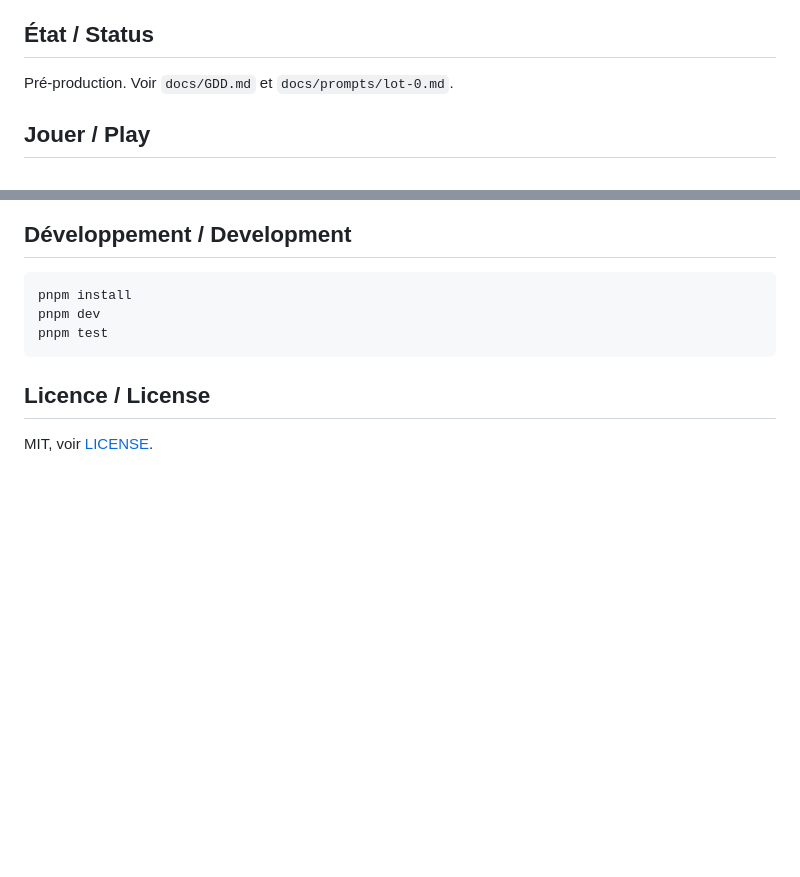
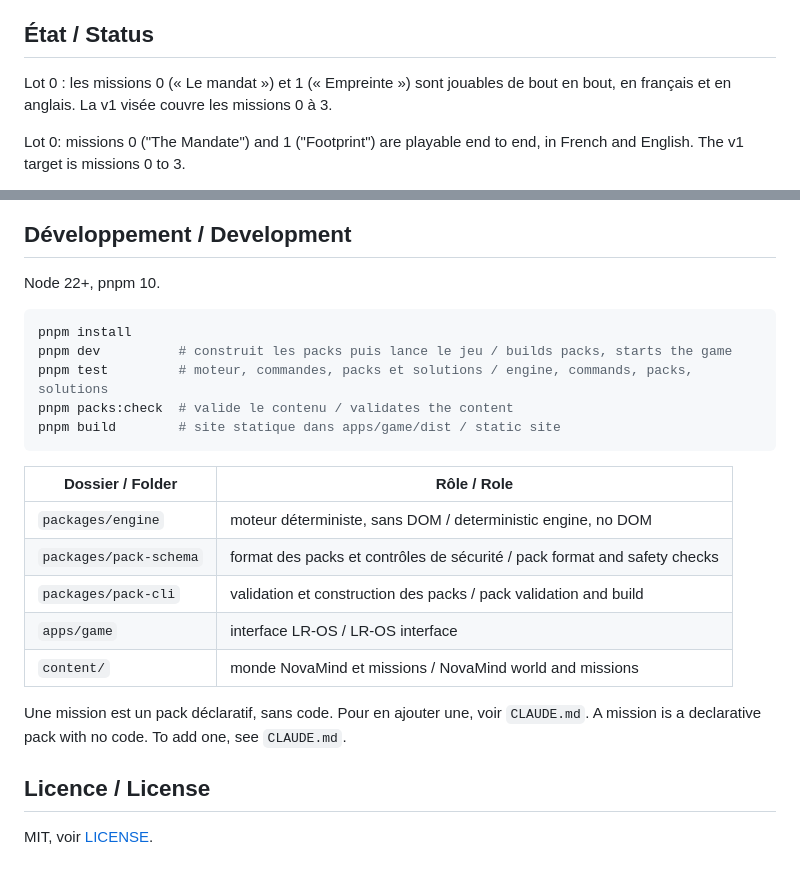
Before and after one commit to breach-game/breach, a Markdown page: README.md, 2 parts joined by grey strips. Drawn GitHub-style; blank space fills up the shorter version.

Commit message:
Add CI, lot 0 screenshots and update project docs
Co-Authored-By: Claude Fable 5.2 <noreply@anthropic.com>
Claude-Session: https://claude.ai/code/session_01TAigdEaY7Nthaa9Py5ySNX

````diff
--- a/README.md
+++ b/README.md
@@ -16,7 +16,7 @@
 
 ## État / Status
 
-Pré-production. Voir `docs/GDD.md` et `docs/prompts/lot-0.md`.
+Lot 0 : les missions 0 (« Le mandat ») et 1 (« Empreinte ») sont jouables de bout en bout, en français et en anglais. La v1 visée couvre les missions 0 à 3.
 
-## Jouer / Play
+Lot 0: missions 0 ("The Mandate") and 1 ("Footprint") are playable end to end, in French and English. The v1 target is missions 0 to 3.
 
@@ -24,11 +24,26 @@ Bientôt sur `breachgame.fr` (domaine à confirmer).
 
 ## Développement / Development
 
+Node 22+, pnpm 10.
+
 ```bash
 pnpm install
-pnpm dev
-pnpm test
+pnpm dev          # construit les packs puis lance le jeu / builds packs, starts the game
+pnpm test         # moteur, commandes, packs et solutions / engine, commands, packs, solutions
+pnpm packs:check  # valide le contenu / validates the content
+pnpm build        # site statique dans apps/game/dist / static site
 ```
+
+| Dossier / Folder | Rôle / Role |
+| --- | --- |
+| `packages/engine` | moteur déterministe, sans DOM / deterministic engine, no DOM |
+| `packages/pack-schema` | format des packs et contrôles de sécurité / pack format and safety checks |
+| `packages/pack-cli` | validation et construction des packs / pack validation and build |
+| `apps/game` | interface LR-OS / LR-OS interface |
+| `content/` | monde NovaMind et missions / NovaMind world and missions |
+
+Une mission est un pack déclaratif, sans code. Pour en ajouter une, voir `CLAUDE.md`.
+A mission is a declarative pack with no code. To add one, see `CLAUDE.md`.
 
 ## Licence / License
 
````
Also changed, not shown: other parts of README.md (+1 -1 lines), CLAUDE.md (+36 -27 lines), docs/prompts/lot-0.md (+2 -0 lines), docs/screens/lot0-01-titre.png (added), 7 other files.
